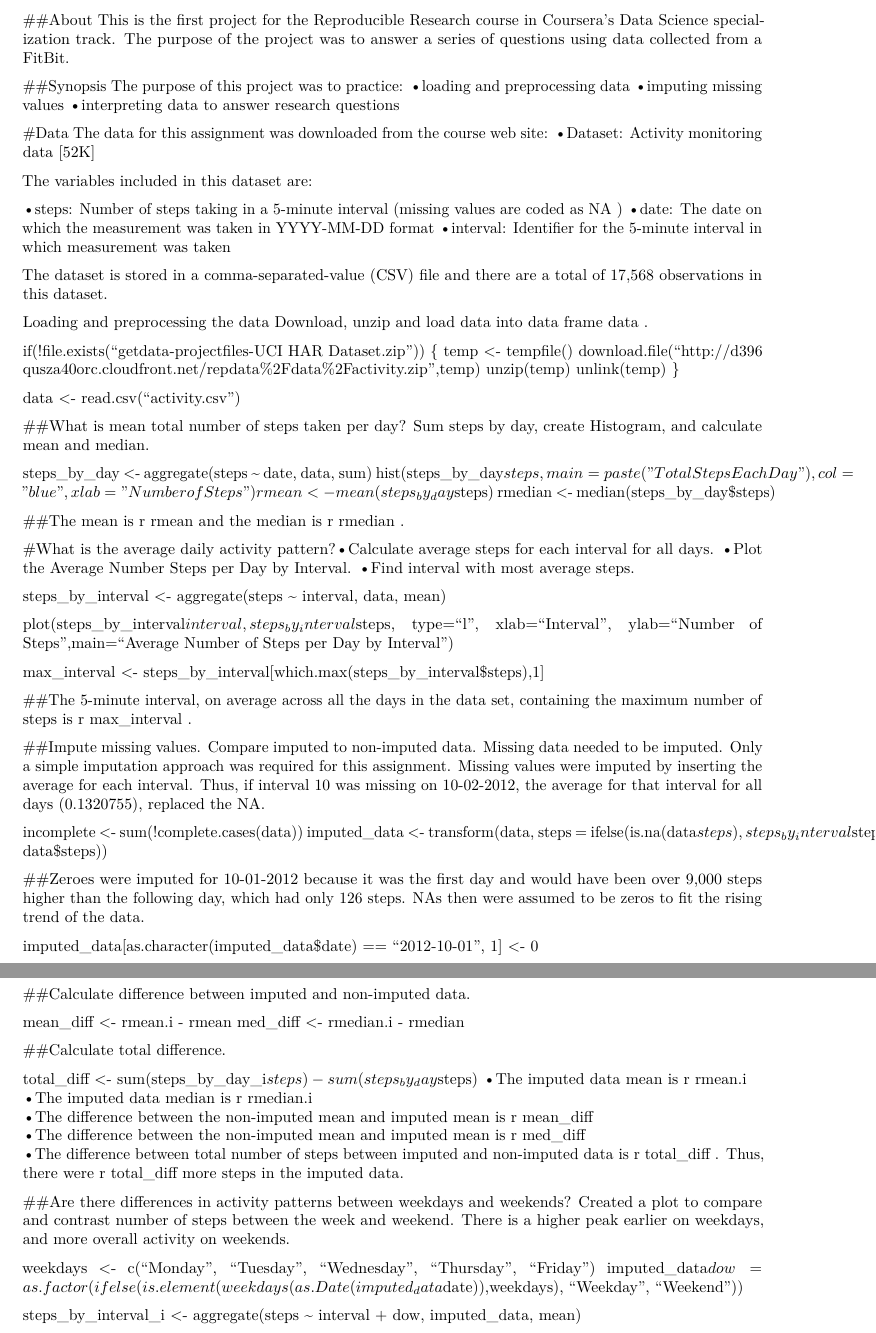
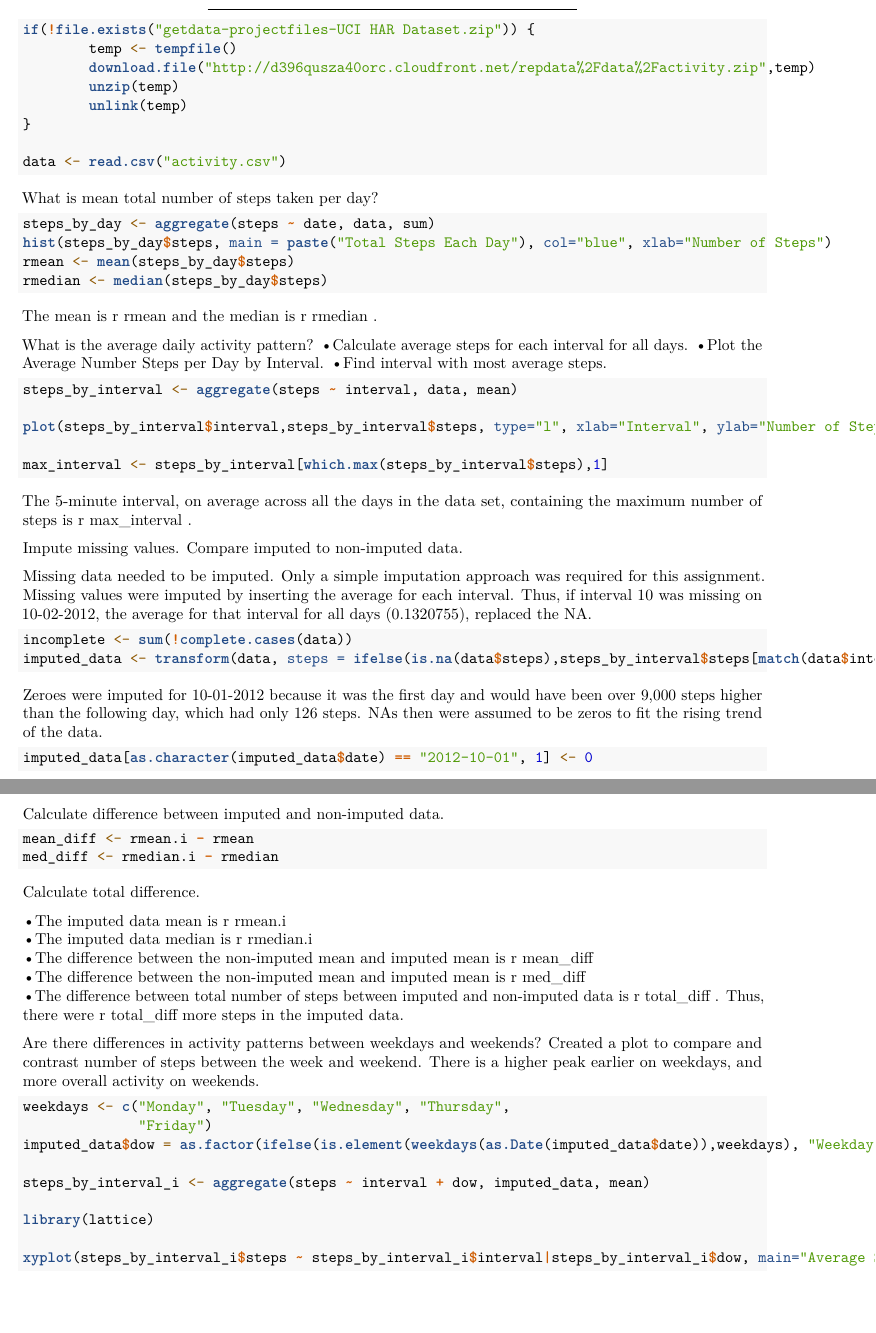
Before and after one commit to Madhusri/Rep-research, an R Markdown document (Steps.Rmd): two parts of pages 1 and 2 of 2, joined at a grey line, cut at the place of the change, the shorter picture padded with empty space. Rendered offline with R 4.5, knitr and Pandoc, then LaTeX, with nearby package versions; the code chunks are not run, so their results and figures are left out; both versions are drawn in the output format of the newer one.

Commit message:
Update Steps.Rmd

````diff
--- a/Steps.Rmd
+++ b/Steps.Rmd
@@ -1,71 +1,54 @@
-
-
-##About
-This is the first project for the Reproducible Research course in Coursera's Data Science specialization track. The purpose of the project was to answer a series of questions using data collected from a FitBit.
-
-##Synopsis
-The purpose of this project was to practice:
-•loading and preprocessing data
-•imputing missing values
-•interpreting data to answer research questions
-
-#Data
-The data for this assignment was downloaded from the course web site:
-•Dataset: Activity monitoring data [52K]
-
-The variables included in this dataset are:
-
-•steps: Number of steps taking in a 5-minute interval (missing values are coded as  NA )
-•date: The date on which the measurement was taken in YYYY-MM-DD format
-•interval: Identifier for the 5-minute interval in which measurement was taken
-
-
-The dataset is stored in a comma-separated-value (CSV) file and there are a total of 17,568 observations in this dataset.
-
-Loading and preprocessing the data
-Download, unzip and load data into data frame  data .
-
+---
+output: pdf_document
+---
+---
+```{r}
 if(!file.exists("getdata-projectfiles-UCI HAR Dataset.zip")) {
-temp <- tempfile()
-download.file("http://d396qusza40orc.cloudfront.net/repdata%2Fdata%2Factivity.zip",temp)
-unzip(temp)
-unlink(temp)
+        temp <- tempfile()
+        download.file("http://d396qusza40orc.cloudfront.net/repdata%2Fdata%2Factivity.zip",temp)
+        unzip(temp)
+        unlink(temp)
 }
 
 data <- read.csv("activity.csv")
 
-##What is mean total number of steps taken per day?
-Sum steps by day, create Histogram, and calculate mean and median.
+```
 
+
+What is mean total number of steps taken per day?
+```{r}
 steps_by_day <- aggregate(steps ~ date, data, sum)
 hist(steps_by_day$steps, main = paste("Total Steps Each Day"), col="blue", xlab="Number of Steps")
 rmean <- mean(steps_by_day$steps)
 rmedian <- median(steps_by_day$steps)
+```
+The  mean  is  r rmean  and the  median  is  r rmedian .
 
-##The  mean  is  r rmean  and the  median  is  r rmedian .
-
-
-
-#What is the average daily activity pattern?•Calculate average steps for each interval for all days.
+What is the average daily activity pattern?
+•Calculate average steps for each interval for all days.
 •Plot the Average Number Steps per Day by Interval.
 •Find interval with most average steps.
 
+```{r}
 steps_by_interval <- aggregate(steps ~ interval, data, mean)
 
 plot(steps_by_interval$interval,steps_by_interval$steps, type="l", xlab="Interval", ylab="Number of Steps",main="Average Number of Steps per Day by Interval")
 
 max_interval <- steps_by_interval[which.max(steps_by_interval$steps),1]
+```
 
-##The 5-minute interval, on average across all the days in the data set, containing the maximum number of steps is  r max_interval .
+The 5-minute interval, on average across all the days in the data set, containing the maximum number of steps is  r max_interval .
 
+Impute missing values. Compare imputed to non-imputed data.
 
+Missing data needed to be imputed. Only a simple imputation approach was required for this assignment. Missing values were imputed by inserting the average for each interval. Thus, if interval 10 was missing on 10-02-2012, the average for that interval for all days (0.1320755), replaced the NA.
+```{r}
+incomplete <- sum(!complete.cases(data))
+imputed_data <- transform(data, steps = ifelse(is.na(data$steps),steps_by_interval$steps[match(data$interval, steps_by_interval$interval)], data$steps))
+```
 
-##Impute missing values. Compare imputed to non-imputed data.
-Missing data needed to be imputed. Only a simple imputation approach was required for this assignment. Missing values were imputed by inserting the average for each interval. Thus, if interval 10 was missing on 10-02-2012, the average for that interval for all days (0.1320755), replaced the NA.
+Zeroes were imputed for 10-01-2012 because it was the first day and would have been over 9,000 steps higher than the following day, which had only 126 steps. NAs then were assumed to be zeros to fit the rising trend of the data.
+```{r}
+imputed_data[as.character(imputed_data$date) == "2012-10-01", 1] <- 0
+```
 
-incomplete <- sum(!complete.cases(data))
-imputed_data <- transform(data, steps = ifelse(is.na(data$steps), steps_by_interval$steps[match(data$interval, steps_by_interval$interval)], data$steps))
-
-##Zeroes were imputed for 10-01-2012 because it was the first day and would have been over 9,000 steps higher than the following day, which had only 126 steps. NAs then were assumed to be zeros to fit the rising trend of the data.
-
-imputed_data[as.character(imputed_data$date) == "2012-10-01", 1] <- 0
@@ -86,27 +70,31 @@ rmedian.i <- median(steps_by_day_i$steps)
 
-##Calculate difference between imputed and non-imputed data.
-
+Calculate difference between imputed and non-imputed data.
+```{r}
 mean_diff <- rmean.i - rmean
 med_diff <- rmedian.i - rmedian
+```
+Calculate total difference.
+<!--begin.rcode
+total_diff <- sum(steps_by_day_i$steps) - sum(steps_by_day$steps)
+end.rcode-->
 
-##Calculate total difference.
-
-total_diff <- sum(steps_by_day_i$steps) - sum(steps_by_day$steps)
 •The imputed data mean is  r rmean.i
 •The imputed data median is  r rmedian.i
 •The difference between the non-imputed mean and imputed mean is  r mean_diff
 •The difference between the non-imputed mean and imputed mean is  r med_diff
 •The difference between total number of steps between imputed and non-imputed data is  r total_diff . Thus, there were  r total_diff  more steps in the imputed data.
 
-
-##Are there differences in activity patterns between weekdays and weekends?
+Are there differences in activity patterns between weekdays and weekends?
 Created a plot to compare and contrast number of steps between the week and weekend. There is a higher peak earlier on weekdays, and more overall activity on weekends.
-
-weekdays <- c("Monday", "Tuesday", "Wednesday", "Thursday", "Friday")
+```{r}
+weekdays <- c("Monday", "Tuesday", "Wednesday", "Thursday",
+              "Friday")
 imputed_data$dow = as.factor(ifelse(is.element(weekdays(as.Date(imputed_data$date)),weekdays), "Weekday", "Weekend"))
 
 steps_by_interval_i <- aggregate(steps ~ interval + dow, imputed_data, mean)
 
 library(lattice)
 
-xyplot(steps_by_interval_i$steps ~ steps_by_interval_i$interval|steps_by_interval_i$dow, main="Average Steps per Day by Interval
+xyplot(steps_by_interval_i$steps ~ steps_by_interval_i$interval|steps_by_interval_i$dow, main="Average Steps per Day by Interval",xlab="Interval", ylab="Steps",layout=c(1,2), type="l")
+
+```
````
Also changed, not shown: Steps.Rmd (13 more changed lines).
